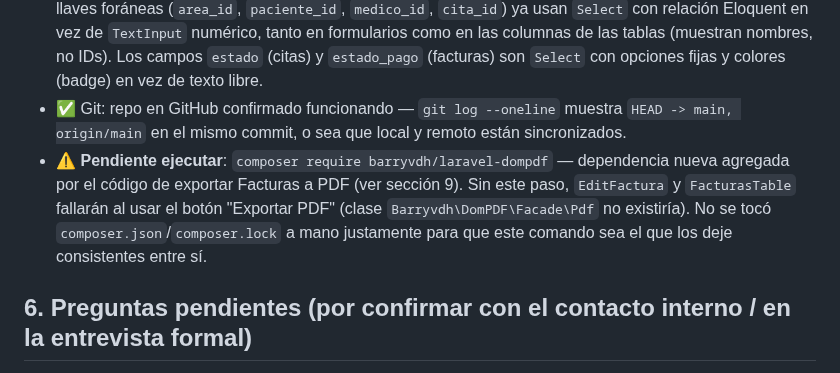
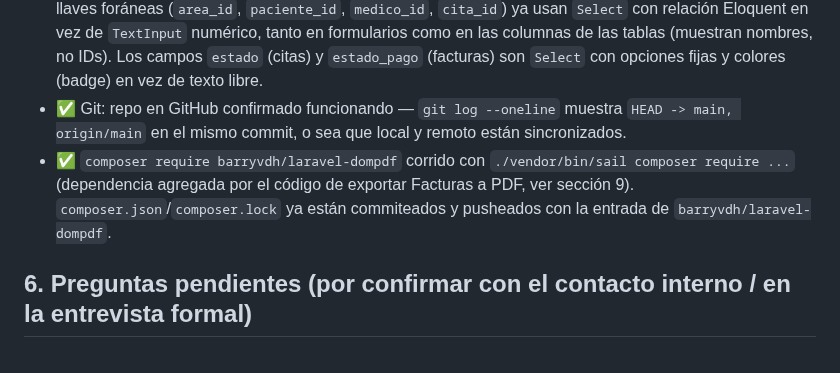
Before and after one commit to isra16class-byte/clinica-benites, a Markdown page: MEMORIA.md, the part around the change. Drawn GitHub-style.

Commit message:
docs: reflejar que composer.json/composer.lock ya están pusheados con dompdf

```diff
--- a/MEMORIA.md
+++ b/MEMORIA.md
@@ -121,7 +121,7 @@ facturas
 - ✅ Tablas creadas en MySQL (`sail artisan migrate` corrido correctamente, las 6 con `DONE`).
 - ✅ Filament Resources generados para las 6 tablas (formulario + tabla + páginas). Los selectores de llaves foráneas (`area_id`, `paciente_id`, `medico_id`, `cita_id`) ya usan `Select` con relación Eloquent en vez de `TextInput` numérico, tanto en formularios como en las columnas de las tablas (muestran nombres, no IDs). Los campos `estado` (citas) y `estado_pago` (facturas) son `Select` con opciones fijas y colores (badge) en vez de texto libre.
 - ✅ Git: repo en GitHub confirmado funcionando — `git log --oneline` muestra `HEAD -> main, origin/main` en el mismo commit, o sea que local y remoto están sincronizados.
-- ⚠️ **Pendiente ejecutar**: `composer require barryvdh/laravel-dompdf` — dependencia nueva agregada por el código de exportar Facturas a PDF (ver sección 9). Sin este paso, `EditFactura` y `FacturasTable` fallarán al usar el botón "Exportar PDF" (clase `Barryvdh\DomPDF\Facade\Pdf` no existiría). No se tocó `composer.json`/`composer.lock` a mano justamente para que este comando sea el que los deje consistentes entre sí.
+- ✅ `composer require barryvdh/laravel-dompdf` corrido con `./vendor/bin/sail composer require ...` (dependencia agregada por el código de exportar Facturas a PDF, ver sección 9). `composer.json`/`composer.lock` ya están commiteados y pusheados con la entrada de `barryvdh/laravel-dompdf`.
 
 ## 6. Preguntas pendientes (por confirmar con el contacto interno / en la entrevista formal)
 
```
